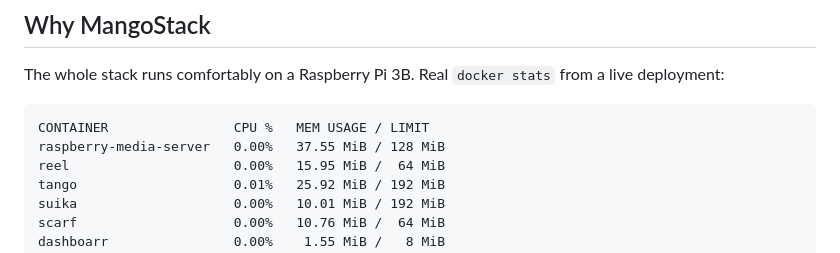
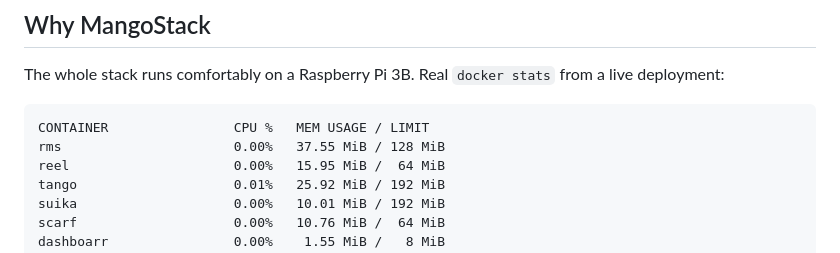
Before and after one commit to pixelotes/MangoStack, a Markdown page: README.md, the part around the change. GitHub-like rendering.

Commit message:
Update container name in README.md

````diff
--- a/README.md
+++ b/README.md
@@ -15,7 +15,7 @@ from a live deployment:
 
 ```
 CONTAINER                CPU %   MEM USAGE / LIMIT
-raspberry-media-server   0.00%   37.55 MiB / 128 MiB
+rms                      0.00%   37.55 MiB / 128 MiB
 reel                     0.00%   15.95 MiB /  64 MiB
 tango                    0.01%   25.92 MiB / 192 MiB
 suika                    0.00%   10.01 MiB / 192 MiB
````
